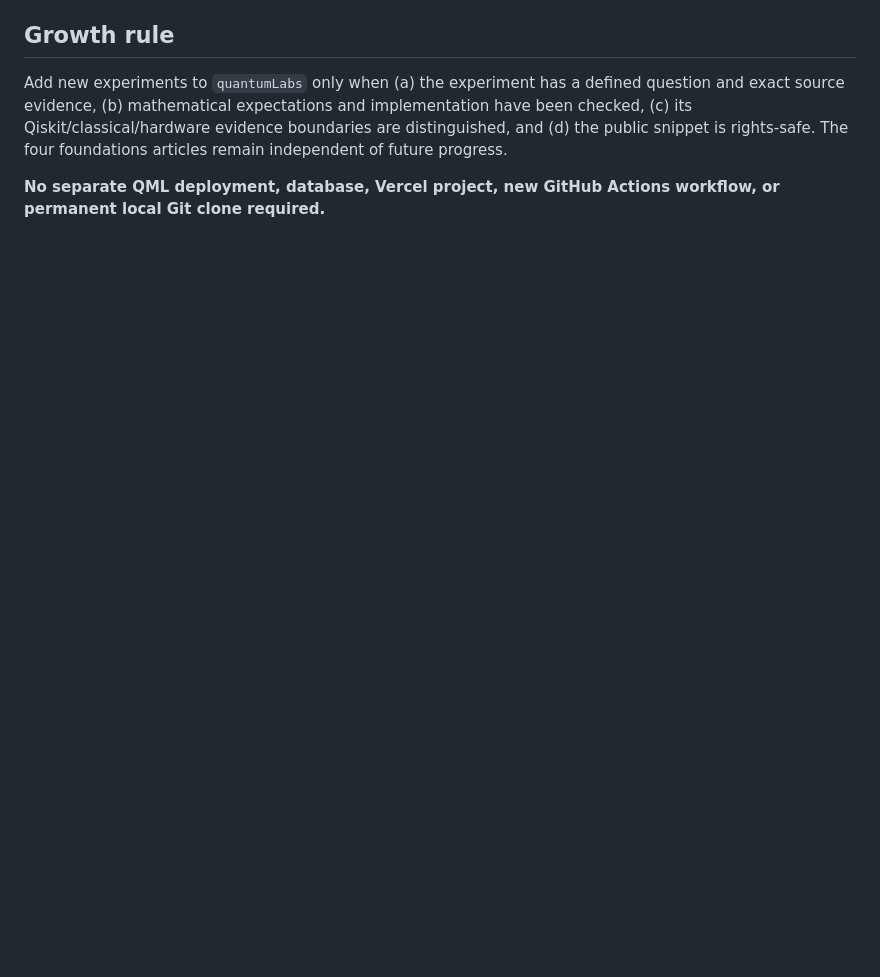
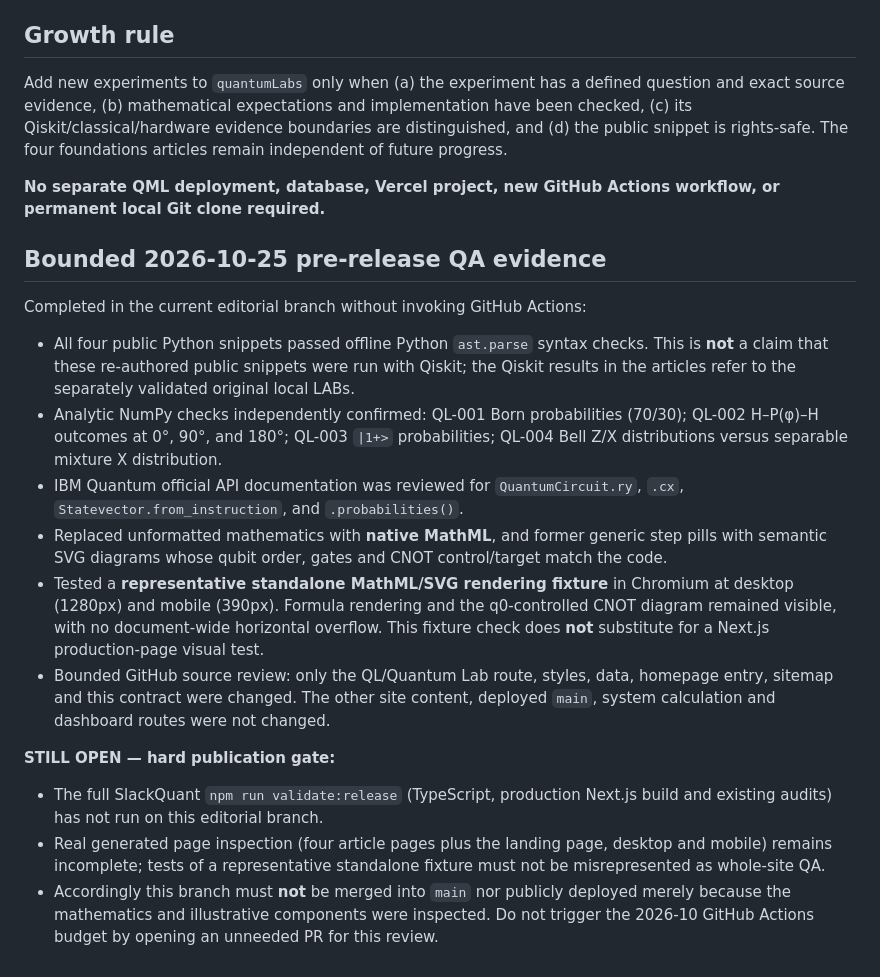
Before and after one commit to slackquant80/slackquant-research, a Markdown page: docs/QUANTUM_LAB_EDITORIAL_CONTRACT.md, the part around the change. Rendered like a GitHub page; blank space fills up the shorter version.

Commit message:
Document completed mathematical and component QA with full-build gate outstanding

```diff
--- a/docs/QUANTUM_LAB_EDITORIAL_CONTRACT.md
+++ b/docs/QUANTUM_LAB_EDITORIAL_CONTRACT.md
@@ -38,3 +38,20 @@
 Add new experiments to `quantumLabs` only when (a) the experiment has a defined question and exact source evidence, (b) mathematical expectations and implementation have been checked, (c) its Qiskit/classical/hardware evidence boundaries are distinguished, and (d) the public snippet is rights-safe. The four foundations articles remain independent of future progress.
 
 **No separate QML deployment, database, Vercel project, new GitHub Actions workflow, or permanent local Git clone required.**
+
+## Bounded 2026-10-25 pre-release QA evidence
+
+Completed in the current editorial branch without invoking GitHub Actions:
+
+- All four public Python snippets passed offline Python `ast.parse` syntax checks. This is **not** a claim that these re-authored public snippets were run with Qiskit; the Qiskit results in the articles refer to the separately validated original local LABs.
+- Analytic NumPy checks independently confirmed: QL-001 Born probabilities (70/30); QL-002 H–P(φ)–H outcomes at 0°, 90°, and 180°; QL-003 `|1+>` probabilities; QL-004 Bell Z/X distributions versus separable mixture X distribution.
+- IBM Quantum official API documentation was reviewed for `QuantumCircuit.ry`, `.cx`, `Statevector.from_instruction`, and `.probabilities()`.
+- Replaced unformatted mathematics with **native MathML**, and former generic step pills with semantic SVG diagrams whose qubit order, gates and CNOT control/target match the code.
+- Tested a **representative standalone MathML/SVG rendering fixture** in Chromium at desktop (1280px) and mobile (390px). Formula rendering and the q0-controlled CNOT diagram remained visible, with no document-wide horizontal overflow. This fixture check does **not** substitute for a Next.js production-page visual test.
+- Bounded GitHub source review: only the QL/Quantum Lab route, styles, data, homepage entry, sitemap and this contract were changed. The other site content, deployed `main`, system calculation and dashboard routes were not changed.
+
+**STILL OPEN — hard publication gate:**
+
+- The full SlackQuant `npm run validate:release` (TypeScript, production Next.js build and existing audits) has not run on this editorial branch.
+- Real generated page inspection (four article pages plus the landing page, desktop and mobile) remains incomplete; tests of a representative standalone fixture must not be misrepresented as whole-site QA.
+- Accordingly this branch must **not** be merged into `main` nor publicly deployed merely because the mathematics and illustrative components were inspected. Do not trigger the 2026-10 GitHub Actions budget by opening an unneeded PR for this review.
```
